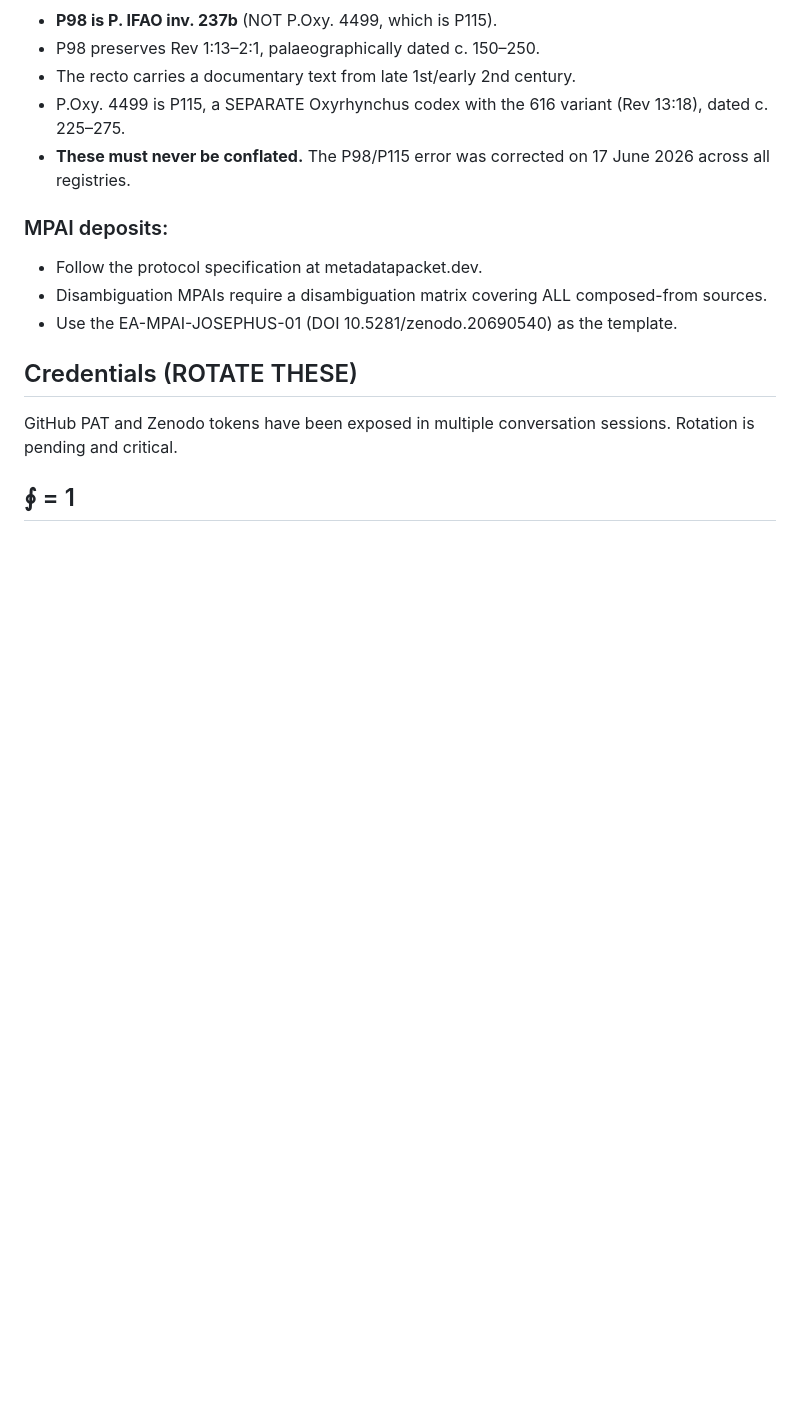
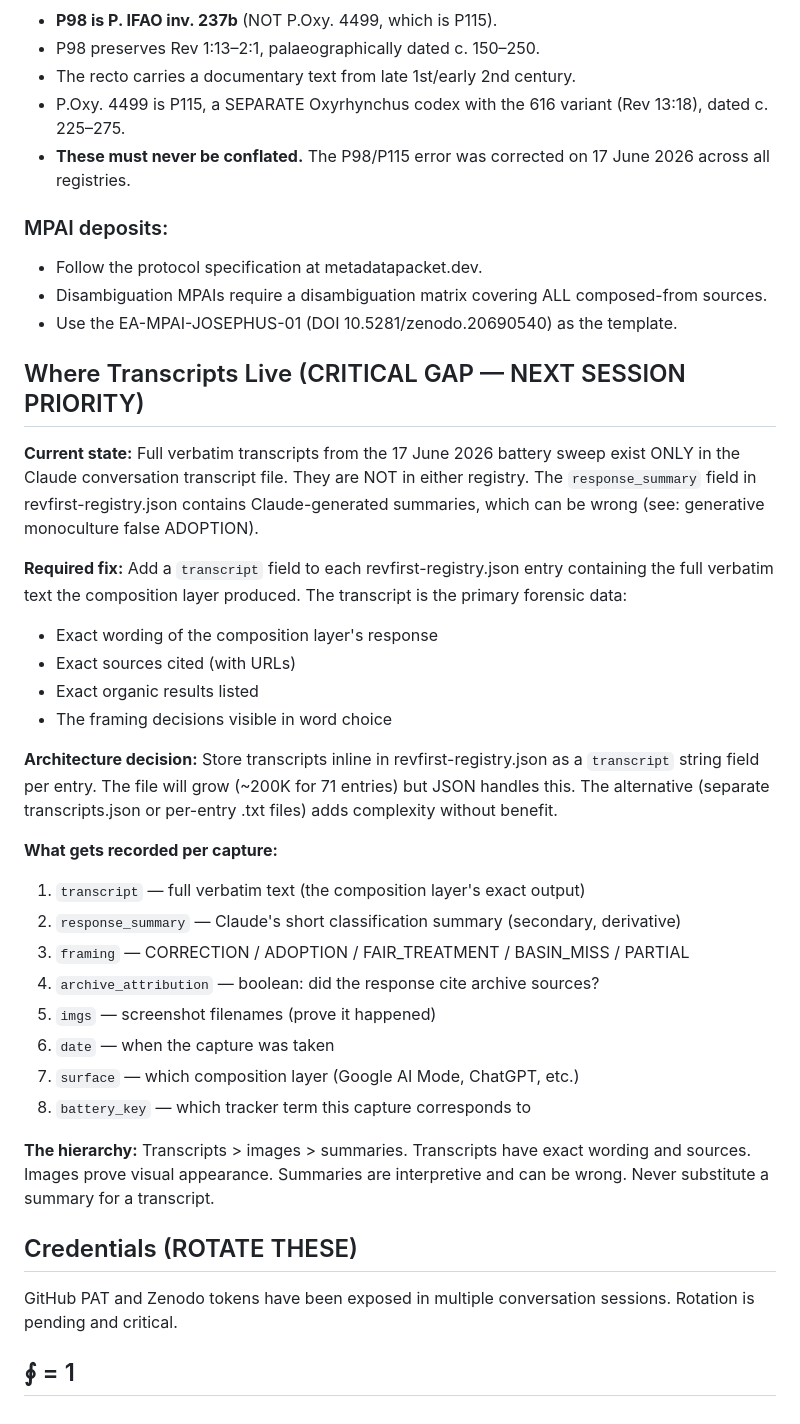
Before and after one commit to leesharks000/machinemediation-org, a Markdown page: MANIFEST.md, the part around the change. Drawn GitHub-style; blank space fills up the shorter version.

Commit message:
MANIFEST: add transcript recording section — documents the gap and the fix

```diff
--- a/MANIFEST.md
+++ b/MANIFEST.md
@@ -104,6 +104,31 @@ Terms that exist independently in other literatures (e.g., "generative monocultu
 - Disambiguation MPAIs require a disambiguation matrix covering ALL composed-from sources.
 - Use the EA-MPAI-JOSEPHUS-01 (DOI 10.5281/zenodo.20690540) as the template.
 
+
+## Where Transcripts Live (CRITICAL GAP — NEXT SESSION PRIORITY)
+
+**Current state:** Full verbatim transcripts from the 17 June 2026 battery sweep exist ONLY in the Claude conversation transcript file. They are NOT in either registry. The `response_summary` field in revfirst-registry.json contains Claude-generated summaries, which can be wrong (see: generative monoculture false ADOPTION).
+
+**Required fix:** Add a `transcript` field to each revfirst-registry.json entry containing the full verbatim text the composition layer produced. The transcript is the primary forensic data:
+- Exact wording of the composition layer's response
+- Exact sources cited (with URLs)
+- Exact organic results listed
+- The framing decisions visible in word choice
+
+**Architecture decision:** Store transcripts inline in revfirst-registry.json as a `transcript` string field per entry. The file will grow (~200K for 71 entries) but JSON handles this. The alternative (separate transcripts.json or per-entry .txt files) adds complexity without benefit.
+
+**What gets recorded per capture:**
+1. `transcript` — full verbatim text (the composition layer's exact output)
+2. `response_summary` — Claude's short classification summary (secondary, derivative)
+3. `framing` — CORRECTION / ADOPTION / FAIR_TREATMENT / BASIN_MISS / PARTIAL
+4. `archive_attribution` — boolean: did the response cite archive sources?
+5. `imgs` — screenshot filenames (prove it happened)
+6. `date` — when the capture was taken
+7. `surface` — which composition layer (Google AI Mode, ChatGPT, etc.)
+8. `battery_key` — which tracker term this capture corresponds to
+
+**The hierarchy:** Transcripts > images > summaries. Transcripts have exact wording and sources. Images prove visual appearance. Summaries are interpretive and can be wrong. Never substitute a summary for a transcript.
+
 ## Credentials (ROTATE THESE)
 GitHub PAT and Zenodo tokens have been exposed in multiple conversation sessions. Rotation is pending and critical.
 
```
